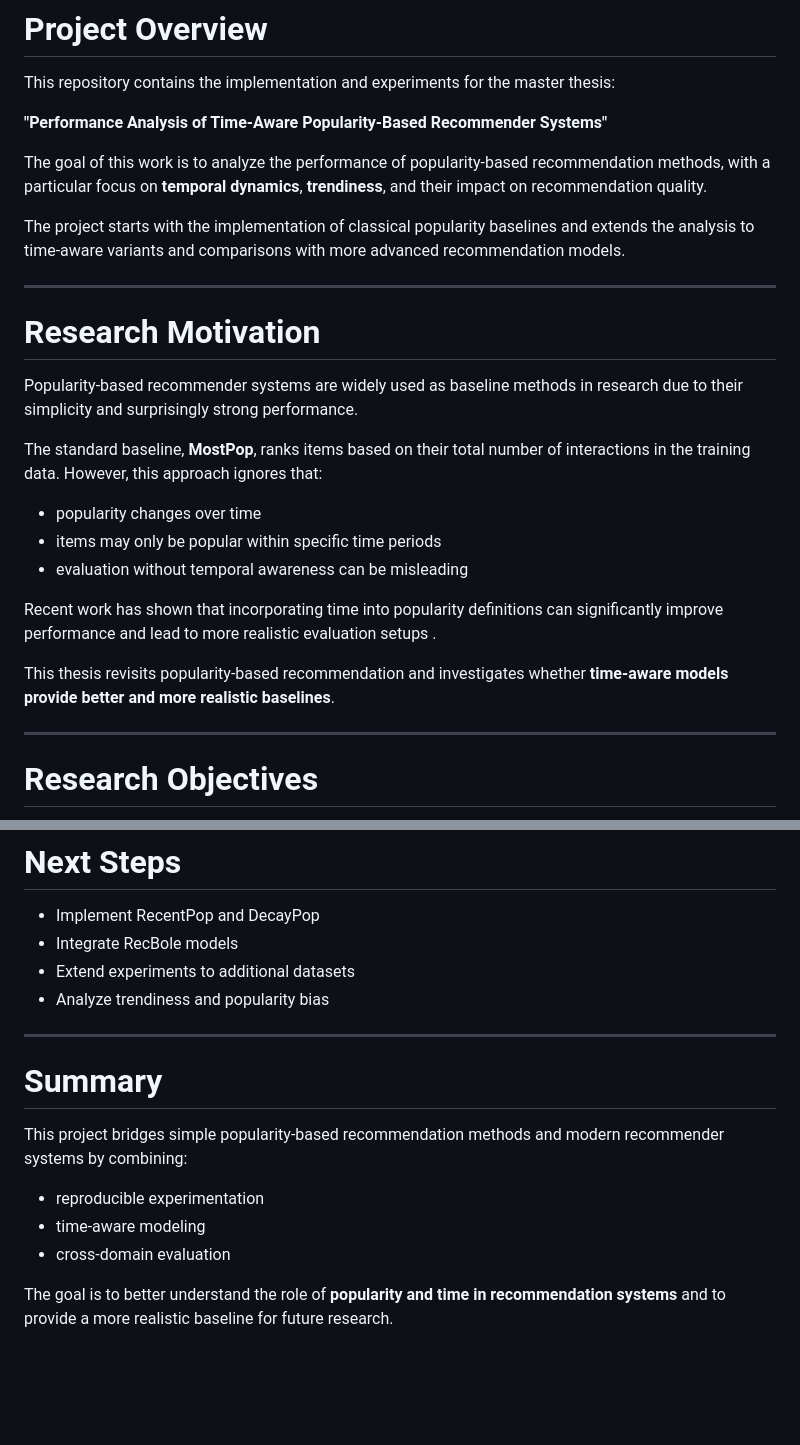
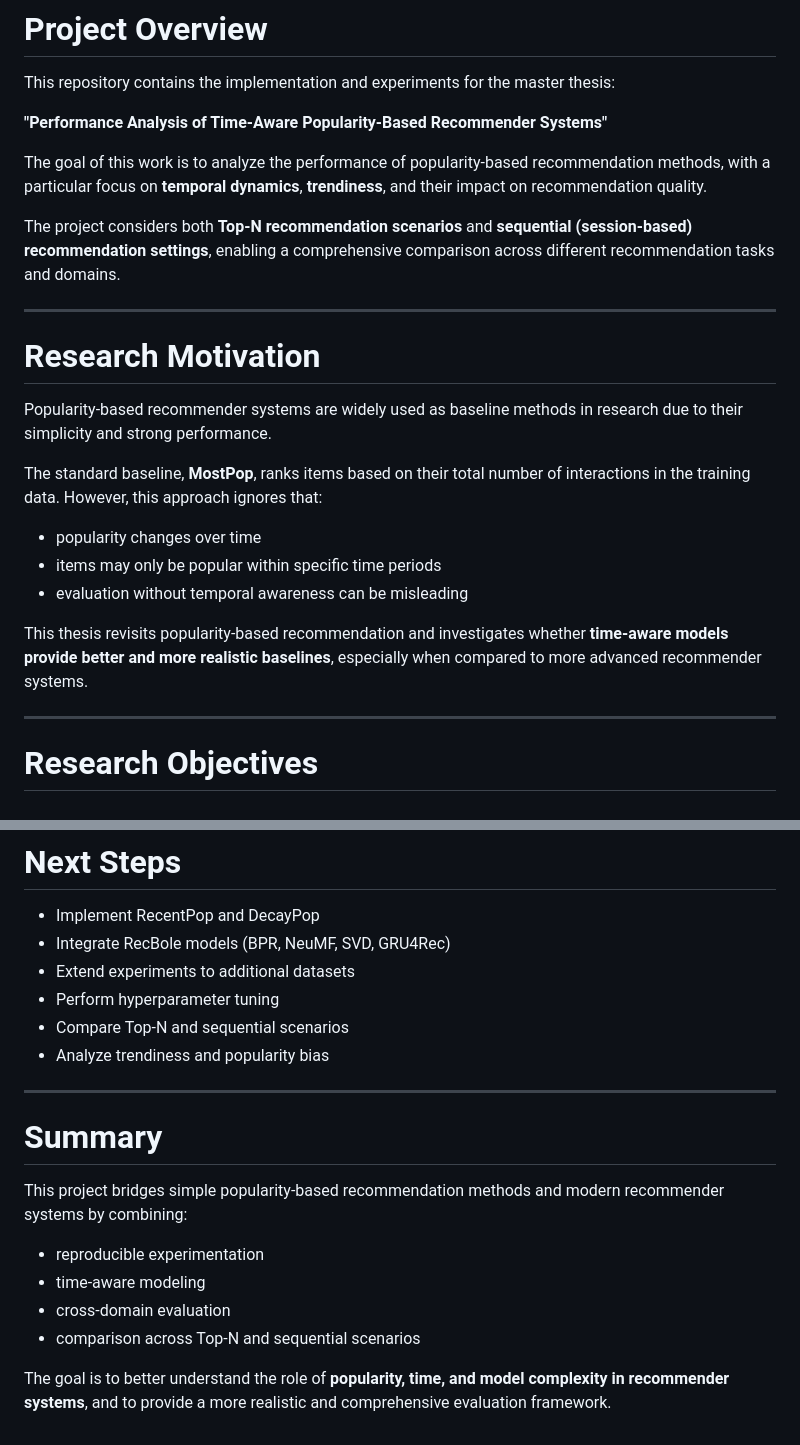
Before and after one commit to Manuel1598/Performance-Analysis-of-Time-Aware-Popularity-Based-Recommender-Systems, a Markdown page: README.md, 2 parts joined by grey strips. Drawn GitHub-style; blank space fills up the shorter version.

```diff
--- a/README.md
+++ b/README.md
@@ -15,13 +15,13 @@ This repository contains the implementation and experiments for the master thesi
 
 The goal of this work is to analyze the performance of popularity-based recommendation methods, with a particular focus on **temporal dynamics**, **trendiness**, and their impact on recommendation quality.
 
-The project starts with the implementation of classical popularity baselines and extends the analysis to time-aware variants and comparisons with more advanced recommendation models.
+The project considers both **Top-N recommendation scenarios** and **sequential (session-based) recommendation settings**, enabling a comprehensive comparison across different recommendation tasks and domains.
 
 ---
 
 # Research Motivation
 
-Popularity-based recommender systems are widely used as baseline methods in research due to their simplicity and surprisingly strong performance.
+Popularity-based recommender systems are widely used as baseline methods in research due to their simplicity and strong performance.
 
 The standard baseline, **MostPop**, ranks items based on their total number of interactions in the training data. However, this approach ignores that:
 
@@ -29,9 +29,7 @@ The standard baseline, **MostPop**, ranks items based on their total number of i
 * items may only be popular within specific time periods
 * evaluation without temporal awareness can be misleading
 
-Recent work has shown that incorporating time into popularity definitions can significantly improve performance and lead to more realistic evaluation setups .
-
-This thesis revisits popularity-based recommendation and investigates whether **time-aware models provide better and more realistic baselines**.
+This thesis revisits popularity-based recommendation and investigates whether **time-aware models provide better and more realistic baselines**, especially when compared to more advanced recommender systems.
 
 ---
 
@@ -176,8 +185,10 @@ The following components are already implemented:
 # Next Steps
 
 * Implement RecentPop and DecayPop
-* Integrate RecBole models
+* Integrate RecBole models (BPR, NeuMF, SVD, GRU4Rec)
 * Extend experiments to additional datasets
+* Perform hyperparameter tuning
+* Compare Top-N and sequential scenarios
 * Analyze trendiness and popularity bias
 
 ---
@@ -189,5 +200,6 @@ This project bridges simple popularity-based recommendation methods and modern r
 * reproducible experimentation
 * time-aware modeling
 * cross-domain evaluation
+* comparison across Top-N and sequential scenarios
 
-The goal is to better understand the role of **popularity and time in recommendation systems** and to provide a more realistic baseline for future research.
+The goal is to better understand the role of **popularity, time, and model complexity in recommender systems**, and to provide a more realistic and comprehensive evaluation framework.
```
Also changed, not shown: other parts of README.md (+21 -10 lines).
